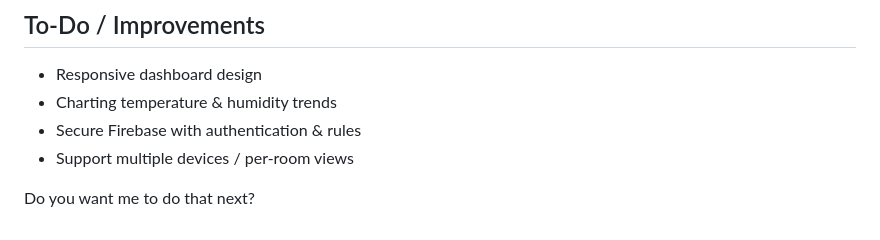
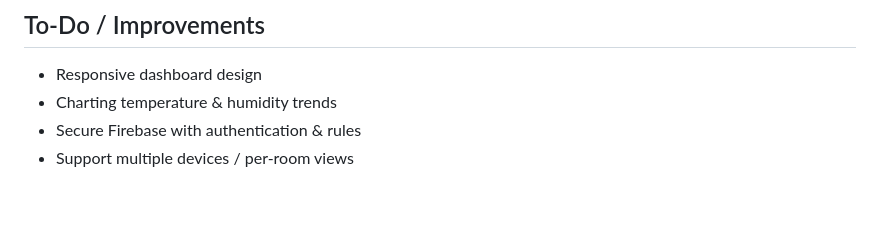
Before and after one commit to yitingHH-bit/air_room_manager, a Markdown page: README.md, the part around the change. Drawn GitHub-style; blank space fills up the shorter version.

```diff
--- a/README.md
+++ b/README.md
@@ -160,7 +160,3 @@ Confirms:
 * Charting temperature & humidity trends
 * Secure Firebase with authentication & rules
 * Support multiple devices / per-room views
-
-
-
-Do you want me to do that next?
```
